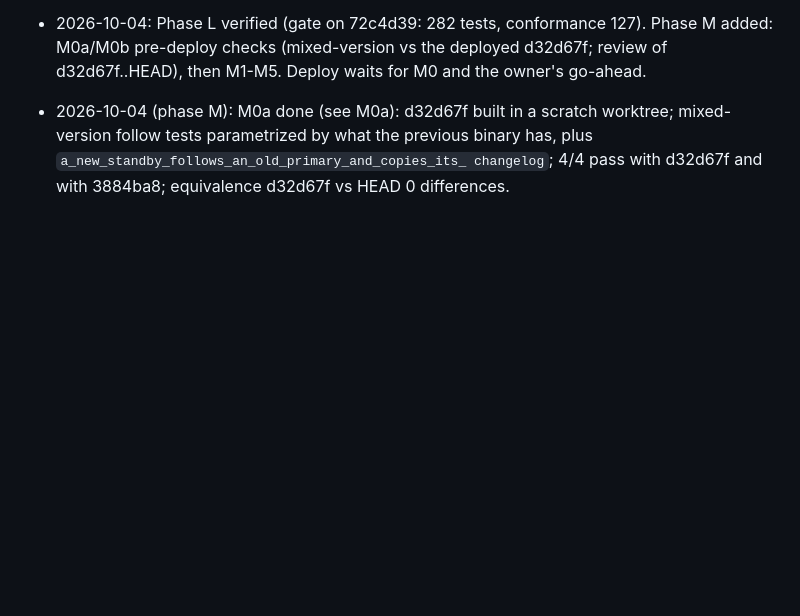
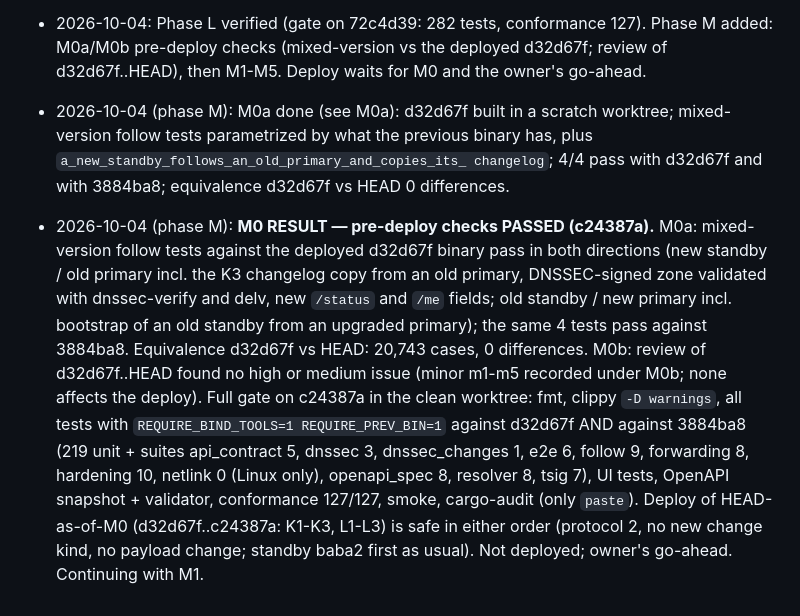
Before and after one commit to wushilin/rust-dns, a Markdown page: plan.md, the part around the change. GitHub-like rendering; blank space fills up the shorter version.

Commit message:
plan.md: M0 RESULT (gate on c24387a passed)
Co-Authored-By: Claude Opus 5.5 <noreply@anthropic.com>

```diff
--- a/plan.md
+++ b/plan.md
@@ -1162,3 +1162,22 @@ what the registrar's DS must match on the live zone; plan it separately.
   binary has, plus `a_new_standby_follows_an_old_primary_and_copies_its_
   changelog`; 4/4 pass with d32d67f and with 3884ba8; equivalence
   d32d67f vs HEAD 0 differences.
+- 2026-10-04 (phase M): **M0 RESULT — pre-deploy checks PASSED (c24387a).**
+  M0a: mixed-version follow tests against the deployed d32d67f binary pass
+  in both directions (new standby / old primary incl. the K3 changelog
+  copy from an old primary, DNSSEC-signed zone validated with
+  dnssec-verify and delv, new `/status` and `/me` fields; old standby /
+  new primary incl. bootstrap of an old standby from an upgraded
+  primary); the same 4 tests pass against 3884ba8. Equivalence d32d67f vs
+  HEAD: 20,743 cases, 0 differences. M0b: review of d32d67f..HEAD found no
+  high or medium issue (minor m1-m5 recorded under M0b; none affects the
+  deploy). Full gate on c24387a in the clean worktree: fmt, clippy
+  `-D warnings`, all tests with `REQUIRE_BIND_TOOLS=1 REQUIRE_PREV_BIN=1`
+  against d32d67f AND against 3884ba8 (219 unit + suites api_contract 5,
+  dnssec 3, dnssec_changes 1, e2e 6, follow 9, forwarding 8, hardening 10,
+  netlink 0 (Linux only), openapi_spec 8, resolver 8, tsig 7), UI tests,
+  OpenAPI snapshot + validator, conformance 127/127, smoke, cargo-audit
+  (only `paste`). Deploy of HEAD-as-of-M0 (d32d67f..c24387a: K1-K3, L1-L3)
+  is safe in either order (protocol 2, no new change kind, no payload
+  change; standby baba2 first as usual). Not deployed; owner's go-ahead.
+  Continuing with M1.
```
